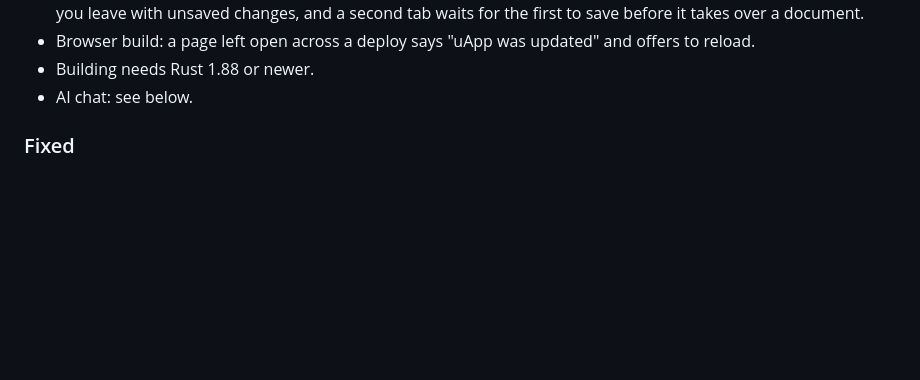
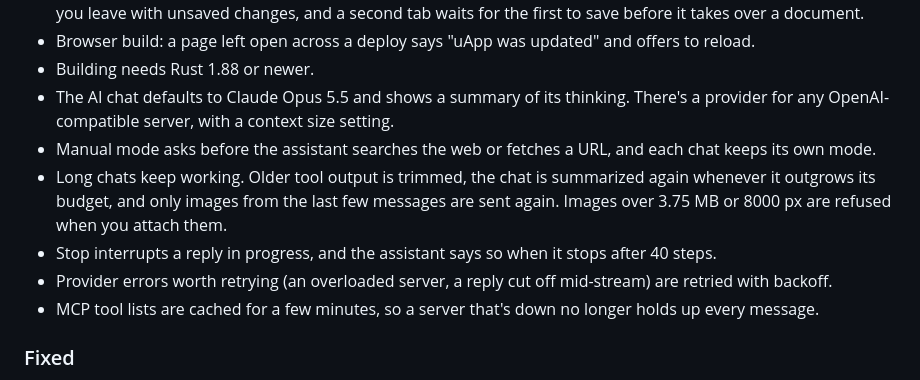
Before and after one commit to JoshTheDerf/uApp, a Markdown page: CHANGELOG.md, the part around the change. Drawn GitHub-style; blank space fills up the shorter version.

Commit message:
Fill in the AI chat entries in the changelog.
Co-Authored-By: Claude Opus 5.5 (1M context) <noreply@anthropic.com>

```diff
--- a/CHANGELOG.md
+++ b/CHANGELOG.md
@@ -39,7 +39,12 @@ Notable changes to uApp. The format is based on [Keep a Changelog](https://keepa
 - Browser build: saves happen at most 5 seconds after a change and when the tab is hidden, the page asks before you leave with unsaved changes, and a second tab waits for the first to save before it takes over a document.
 - Browser build: a page left open across a deploy says "uApp was updated" and offers to reload.
 - Building needs Rust 1.88 or newer.
-- AI chat: see below.
+- The AI chat defaults to Claude Opus 5.5 and shows a summary of its thinking. There's a provider for any OpenAI-compatible server, with a context size setting.
+- Manual mode asks before the assistant searches the web or fetches a URL, and each chat keeps its own mode.
+- Long chats keep working. Older tool output is trimmed, the chat is summarized again whenever it outgrows its budget, and only images from the last few messages are sent again. Images over 3.75 MB or 8000 px are refused when you attach them.
+- Stop interrupts a reply in progress, and the assistant says so when it stops after 40 steps.
+- Provider errors worth retrying (an overloaded server, a reply cut off mid-stream) are retried with backoff.
+- MCP tool lists are cached for a few minutes, so a server that's down no longer holds up every message.
 
 ### Fixed
 
```
